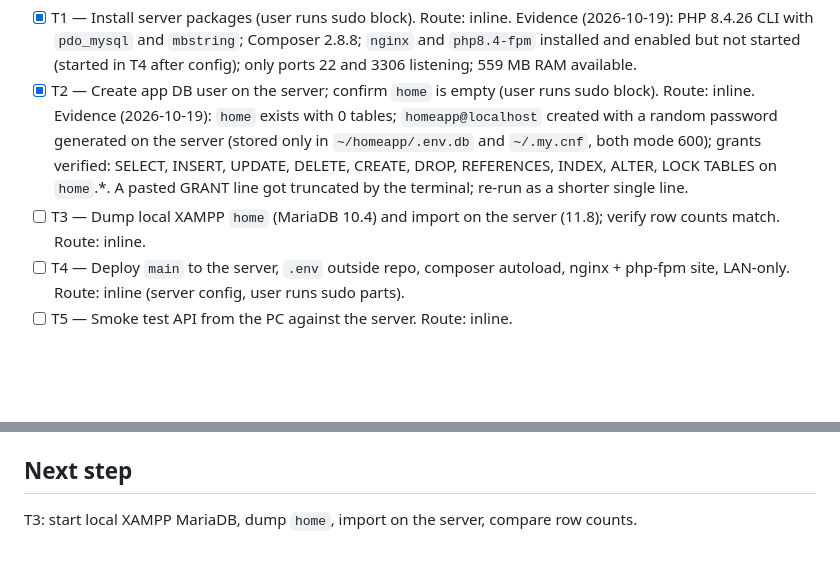
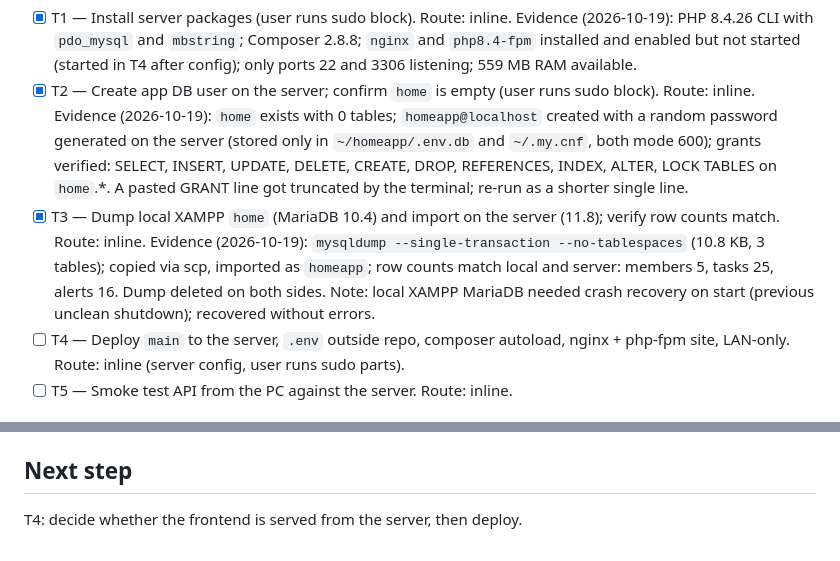
Before and after one commit to MarcosCongre/Home, a Markdown page: odd/tasks/home-server-deploy.md, 2 parts joined by grey strips. Rendered like a GitHub page; blank space fills up the shorter version.

Commit message:
docs(odd): record home-server-deploy T3 data copy

```diff
--- a/odd/tasks/home-server-deploy.md
+++ b/odd/tasks/home-server-deploy.md
@@ -34,7 +34,7 @@ Requested by the user (2026-10-17/18): the home server becomes the always-on bac
 ## Tasks
 - [x] T1 — Install server packages (user runs sudo block). Route: inline. Evidence (2026-10-19): PHP 8.4.26 CLI with `pdo_mysql` and `mbstring`; Composer 2.8.8; `nginx` and `php8.4-fpm` installed and enabled but not started (started in T4 after config); only ports 22 and 3306 listening; 559 MB RAM available.
 - [x] T2 — Create app DB user on the server; confirm `home` is empty (user runs sudo block). Route: inline. Evidence (2026-10-19): `home` exists with 0 tables; `homeapp@localhost` created with a random password generated on the server (stored only in `~/homeapp/.env.db` and `~/.my.cnf`, both mode 600); grants verified: SELECT, INSERT, UPDATE, DELETE, CREATE, DROP, REFERENCES, INDEX, ALTER, LOCK TABLES on `home`.*. A pasted GRANT line got truncated by the terminal; re-run as a shorter single line.
-- [ ] T3 — Dump local XAMPP `home` (MariaDB 10.4) and import on the server (11.8); verify row counts match. Route: inline.
+- [x] T3 — Dump local XAMPP `home` (MariaDB 10.4) and import on the server (11.8); verify row counts match. Route: inline. Evidence (2026-10-19): `mysqldump --single-transaction --no-tablespaces` (10.8 KB, 3 tables); copied via scp, imported as `homeapp`; row counts match local and server: members 5, tasks 25, alerts 16. Dump deleted on both sides. Note: local XAMPP MariaDB needed crash recovery on start (previous unclean shutdown); recovered without errors.
 - [ ] T4 — Deploy `main` to the server, `.env` outside repo, composer autoload, nginx + php-fpm site, LAN-only. Route: inline (server config, user runs sudo parts).
 - [ ] T5 — Smoke test API from the PC against the server. Route: inline.
 
@@ -53,4 +53,4 @@ Requested by the user (2026-10-17/18): the home server becomes the always-on bac
 - 2026-10-19: document created. Local XAMPP MariaDB is stopped (needs to be started for T3). Server DB needs credentials (no `~/.my.cnf`, `marcos`@localhost denied).
 
 ## Next step
-T3: start local XAMPP MariaDB, dump `home`, import on the server, compare row counts.
+T4: decide whether the frontend is served from the server, then deploy.
```
